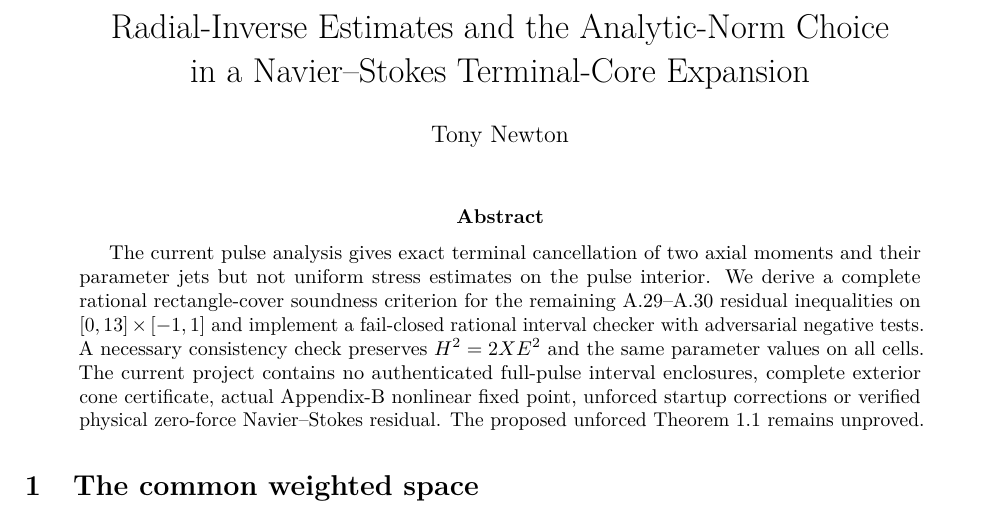
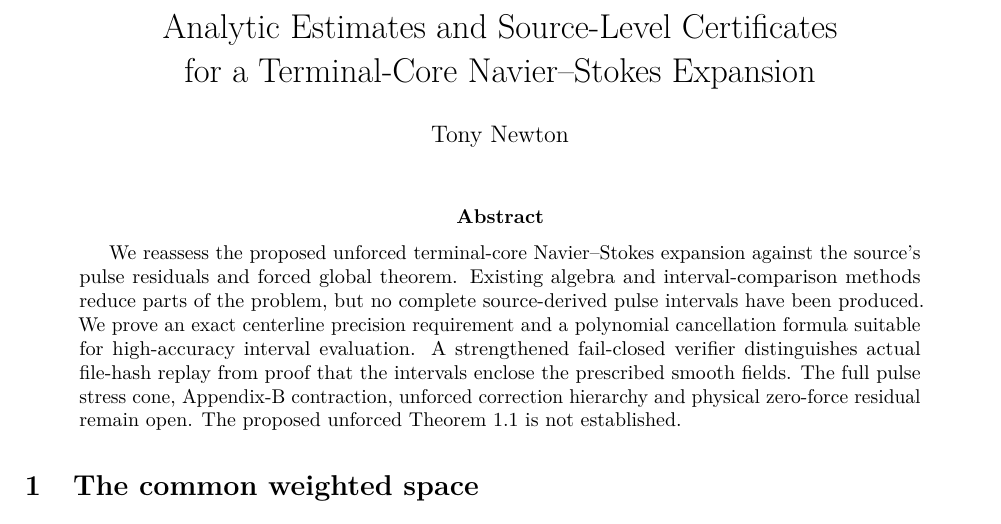
Before and after one commit to tonynewton79-web/unforced-navier-stokes-lean, a LaTeX paper (TerminalCore2026/Terminal_Core_Cumulative_Analytic_Amendment.tex): part of page 1 of 60 before the commit and part of page 1 of 62 after it, cut at the place of the change. Compiled offline with pdfLaTeX.

Commit message:
Integrate exact centerline pulse precision and authenticated evidence audit into cumulative research manuscript

```diff
--- a/TerminalCore2026/Terminal_Core_Cumulative_Analytic_Amendment.tex
+++ b/TerminalCore2026/Terminal_Core_Cumulative_Analytic_Amendment.tex
@@ -13,18 +13,17 @@
 \begin{document}
 \maketitle
 \begin{abstract}
-The current pulse analysis gives exact terminal cancellation of two axial
-moments and their parameter jets but not uniform stress estimates on
-the pulse interior. We derive a complete rational rectangle-cover
-soundness criterion for the remaining A.29--A.30 residual inequalities
-on $[0,13]\times[-1,1]$ and implement a fail-closed rational interval
-checker with adversarial negative tests. A necessary consistency check
-preserves $H^2=2XE^2$ and the same parameter values on all cells.
-The current project contains no authenticated full-pulse interval
-enclosures, complete exterior cone certificate, actual Appendix-B
-nonlinear fixed point, unforced startup corrections or verified
-physical zero-force Navier--Stokes residual. The proposed unforced
-Theorem~1.1 remains unproved.
+We reassess the proposed unforced terminal-core Navier--Stokes expansion
+against the source's pulse residuals and forced global theorem. Existing
+algebra and interval-comparison methods reduce parts of the problem,
+but no complete source-derived pulse intervals have been produced.
+We prove an exact centerline precision requirement and a polynomial
+cancellation formula suitable for high-accuracy interval evaluation.
+A strengthened fail-closed verifier distinguishes actual file-hash
+replay from proof that the intervals enclose the prescribed smooth
+fields. The full pulse stress cone, Appendix-B contraction, unforced
+correction hierarchy and physical zero-force residual remain open.
+The proposed unforced Theorem~1.1 is not established.
 \end{abstract}
 
 \section{The common weighted space}
```
Also changed, not shown: TerminalCore2026/Terminal_Core_Cumulative_Analytic_Amendment.tex (4 more changed lines).
